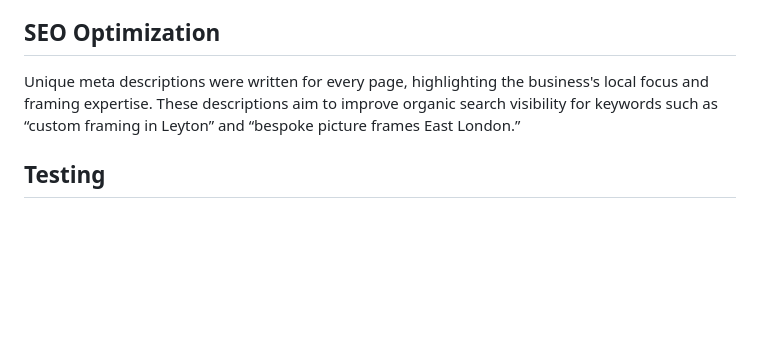
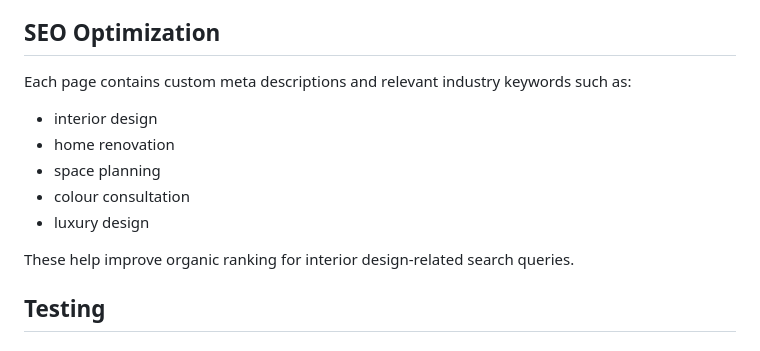
Before and after one commit to gcarravi/interior-design, a Markdown page: README.md, the part around one of its changes. Rendered like a GitHub page; blank space fills up the shorter version.

```diff
--- a/README.md
+++ b/README.md
@@ -53,7 +107,16 @@ This direction informed the visual language of the site: clean, uncluttered, and
 
 ## SEO Optimization
 
-Unique meta descriptions were written for every page, highlighting the business's local focus and framing expertise. These descriptions aim to improve organic search visibility for keywords such as “custom framing in Leyton” and “bespoke picture frames East London.”
+Each page contains custom meta descriptions and relevant industry keywords such as:
+
+- interior design
+- home renovation
+- space planning
+- colour consultation
+- luxury design
+
+These help improve organic ranking for interior design-related search queries.
+
 
 ## Testing
 
```
Also changed, not shown: other parts of README.md (+86 -32 lines), assets/images/collage - Copy.jpg (added), assets/images/collage-small.jpg (added), assets/images/collage.jpg (added), assets/images/ephesis.jpg (added), assets/images/home-page.jpg (added), assets/images/red-hat-display.jpg (added), 1 other file.
